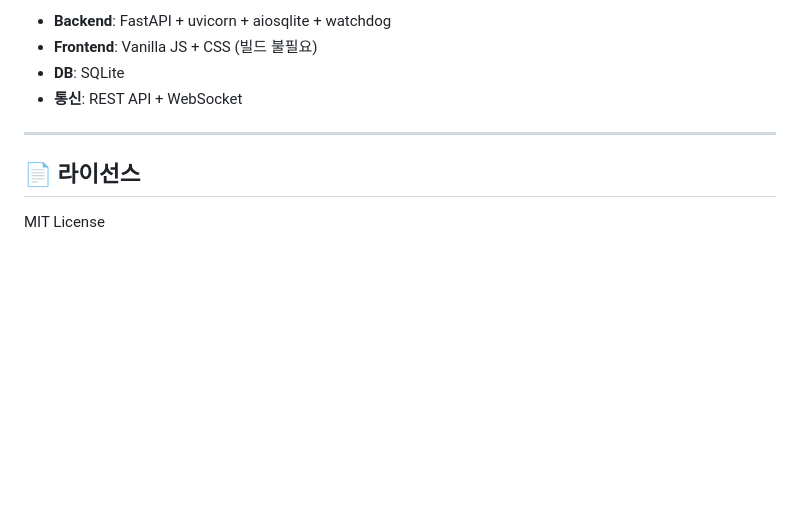
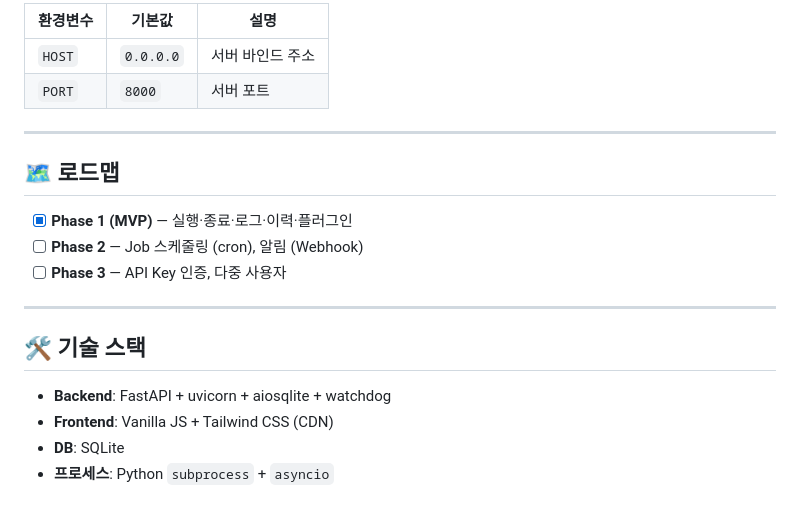
Before and after one commit to joonooimo-star/python-remote-executor, a Markdown page: README.md, the part around one of its changes. Drawn GitHub-style; blank space fills up the shorter version.

```diff
--- a/README.md
+++ b/README.md
@@ -135,11 +144,22 @@ python-remote-executor/
 
-- **Backend**: FastAPI + uvicorn + aiosqlite + watchdog
-- **Frontend**: Vanilla JS + CSS (빌드 불필요)
-- **DB**: SQLite
-- **통신**: REST API + WebSocket
+| 환경변수 | 기본값 | 설명 |
+|---------|--------|------|
+| `HOST` | `0.0.0.0` | 서버 바인드 주소 |
+| `PORT` | `8000` | 서버 포트 |
 
 ---
 
-## 📄 라이선스
+## 🗺️ 로드맵
 
-MIT License
+- [x] **Phase 1 (MVP)** — 실행·종료·로그·이력·플러그인
+- [ ] **Phase 2** — Job 스케줄링 (cron), 알림 (Webhook)
+- [ ] **Phase 3** — API Key 인증, 다중 사용자
+
+---
+
+## 🛠️ 기술 스택
+
+- **Backend**: FastAPI + uvicorn + aiosqlite + watchdog
+- **Frontend**: Vanilla JS + Tailwind CSS (CDN)
+- **DB**: SQLite
+- **프로세스**: Python `subprocess` + `asyncio`
```
Also changed, not shown: other parts of README.md (+93 -84 lines).
